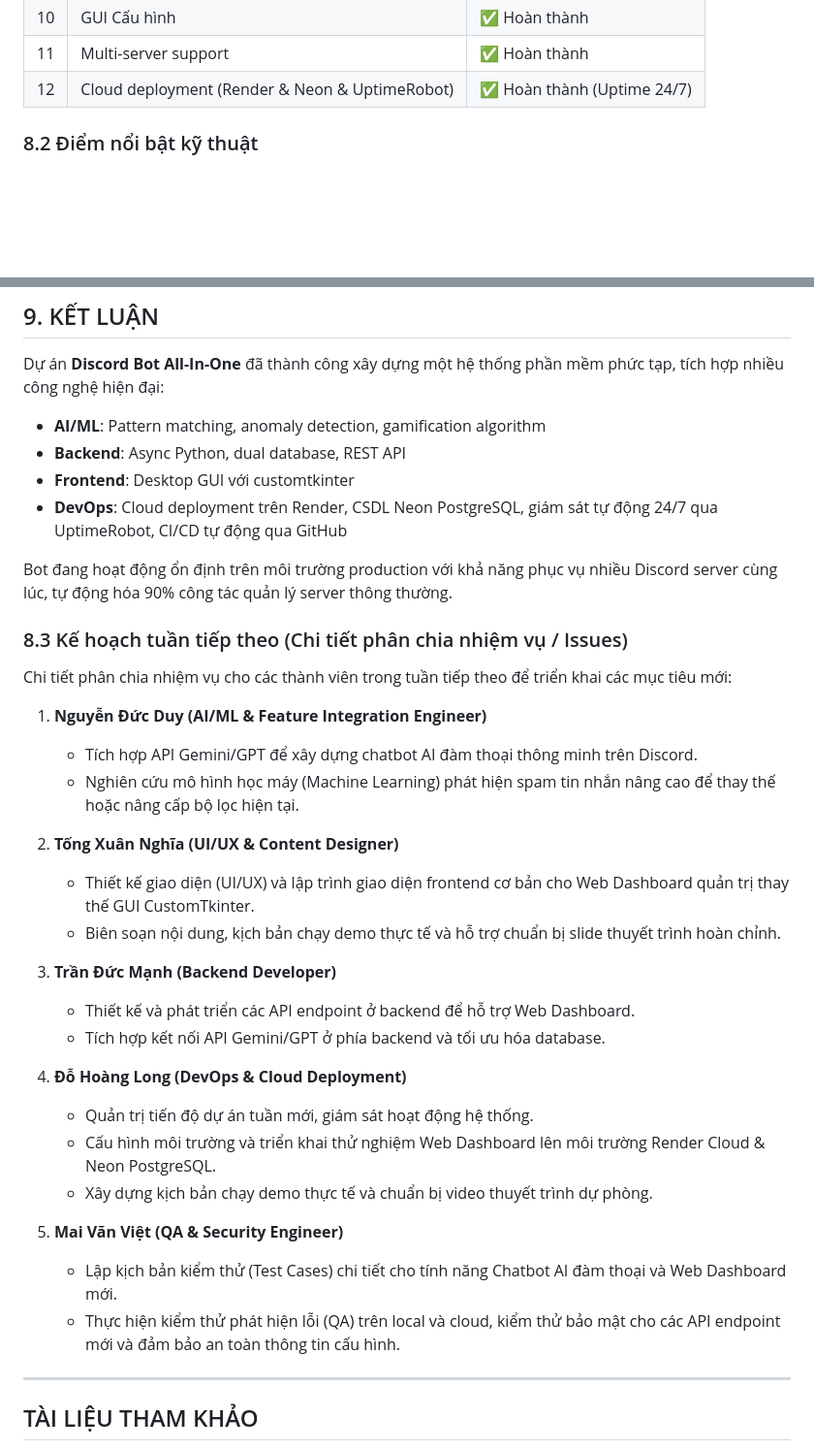
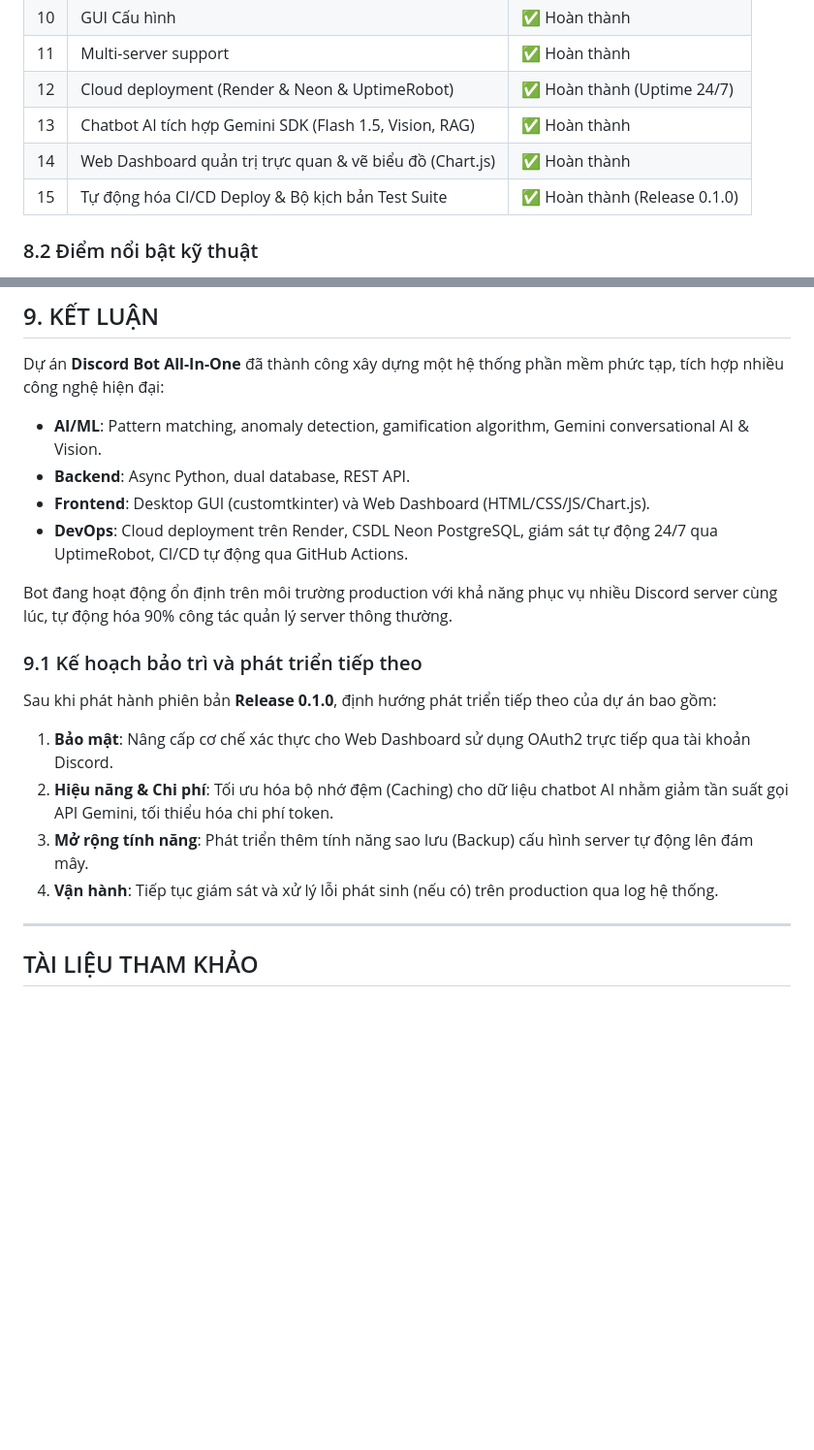
Before and after one commit to POWER4392/Bot-DIscord, a Markdown page: docs/BAO_CAO_CNPM.md, 2 parts joined by grey strips. Shown at 97% size. Rendered like a GitHub page; blank space fills up the shorter version.

```diff
--- a/docs/BAO_CAO_CNPM.md
+++ b/docs/BAO_CAO_CNPM.md
@@ -388,6 +388,9 @@ bot.add_view(PersistentRoleView(roles_data, f"rr_panel_{msg_id}"))
 | 10 | GUI Cấu hình | ✅ Hoàn thành |
 | 11 | Multi-server support | ✅ Hoàn thành |
 | 12 | Cloud deployment (Render & Neon & UptimeRobot) | ✅ Hoàn thành (Uptime 24/7) |
+| 13 | Chatbot AI tích hợp Gemini SDK (Flash 1.5, Vision, RAG) | ✅ Hoàn thành |
+| 14 | Web Dashboard quản trị trực quan & vẽ biểu đồ (Chart.js) | ✅ Hoàn thành |
+| 15 | Tự động hóa CI/CD Deploy & Bộ kịch bản Test Suite | ✅ Hoàn thành (Release 0.1.0) |
 
 ### 8.2 Điểm nổi bật kỹ thuật
 
@@ -405,37 +408,21 @@ bot.add_view(PersistentRoleView(roles_data, f"rr_panel_{msg_id}"))
 
 Dự án **Discord Bot All-In-One** đã thành công xây dựng một hệ thống phần mềm phức tạp, tích hợp nhiều công nghệ hiện đại:
 
-- **AI/ML**: Pattern matching, anomaly detection, gamification algorithm
-- **Backend**: Async Python, dual database, REST API
-- **Frontend**: Desktop GUI với customtkinter
-- **DevOps**: Cloud deployment trên Render, CSDL Neon PostgreSQL, giám sát tự động 24/7 qua UptimeRobot, CI/CD tự động qua GitHub
+- **AI/ML**: Pattern matching, anomaly detection, gamification algorithm, Gemini conversational AI & Vision.
+- **Backend**: Async Python, dual database, REST API.
+- **Frontend**: Desktop GUI (customtkinter) và Web Dashboard (HTML/CSS/JS/Chart.js).
+- **DevOps**: Cloud deployment trên Render, CSDL Neon PostgreSQL, giám sát tự động 24/7 qua UptimeRobot, CI/CD tự động qua GitHub Actions.
 
 Bot đang hoạt động ổn định trên môi trường production với khả năng phục vụ nhiều Discord server cùng lúc, tự động hóa 90% công tác quản lý server thông thường.
 
-### 8.3 Kế hoạch tuần tiếp theo (Chi tiết phân chia nhiệm vụ / Issues)
+### 9.1 Kế hoạch bảo trì và phát triển tiếp theo
 
-Chi tiết phân chia nhiệm vụ cho các thành viên trong tuần tiếp theo để triển khai các mục tiêu mới:
+Sau khi phát hành phiên bản **Release 0.1.0**, định hướng phát triển tiếp theo của dự án bao gồm:
 
-1. **Nguyễn Đức Duy (AI/ML & Feature Integration Engineer)**
-   - Tích hợp API Gemini/GPT để xây dựng chatbot AI đàm thoại thông minh trên Discord.
-   - Nghiên cứu mô hình học máy (Machine Learning) phát hiện spam tin nhắn nâng cao để thay thế hoặc nâng cấp bộ lọc hiện tại.
-
-2. **Tống Xuân Nghĩa (UI/UX & Content Designer)**
-   - Thiết kế giao diện (UI/UX) và lập trình giao diện frontend cơ bản cho Web Dashboard quản trị thay thế GUI CustomTkinter.
-   - Biên soạn nội dung, kịch bản chạy demo thực tế và hỗ trợ chuẩn bị slide thuyết trình hoàn chỉnh.
-
-3. **Trần Đức Mạnh (Backend Developer)**
-   - Thiết kế và phát triển các API endpoint ở backend để hỗ trợ Web Dashboard.
-   - Tích hợp kết nối API Gemini/GPT ở phía backend và tối ưu hóa database.
-
-4. **Đỗ Hoàng Long (DevOps & Cloud Deployment)**
-   - Quản trị tiến độ dự án tuần mới, giám sát hoạt động hệ thống.
-   - Cấu hình môi trường và triển khai thử nghiệm Web Dashboard lên môi trường Render Cloud & Neon PostgreSQL.
-   - Xây dựng kịch bản chạy demo thực tế và chuẩn bị video thuyết trình dự phòng.
-
-5. **Mai Văn Việt (QA & Security Engineer)**
-   - Lập kịch bản kiểm thử (Test Cases) chi tiết cho tính năng Chatbot AI đàm thoại và Web Dashboard mới.
-   - Thực hiện kiểm thử phát hiện lỗi (QA) trên local và cloud, kiểm thử bảo mật cho các API endpoint mới và đảm bảo an toàn thông tin cấu hình.
+1. **Bảo mật**: Nâng cấp cơ chế xác thực cho Web Dashboard sử dụng OAuth2 trực tiếp qua tài khoản Discord.
+2. **Hiệu năng & Chi phí**: Tối ưu hóa bộ nhớ đệm (Caching) cho dữ liệu chatbot AI nhằm giảm tần suất gọi API Gemini, tối thiểu hóa chi phí token.
+3. **Mở rộng tính năng**: Phát triển thêm tính năng sao lưu (Backup) cấu hình server tự động lên đám mây.
+4. **Vận hành**: Tiếp tục giám sát và xử lý lỗi phát sinh (nếu có) trên production qua log hệ thống.
 
 ---
 
```
Also changed, not shown: docs/project_management_report.md (+16 -2 lines).
